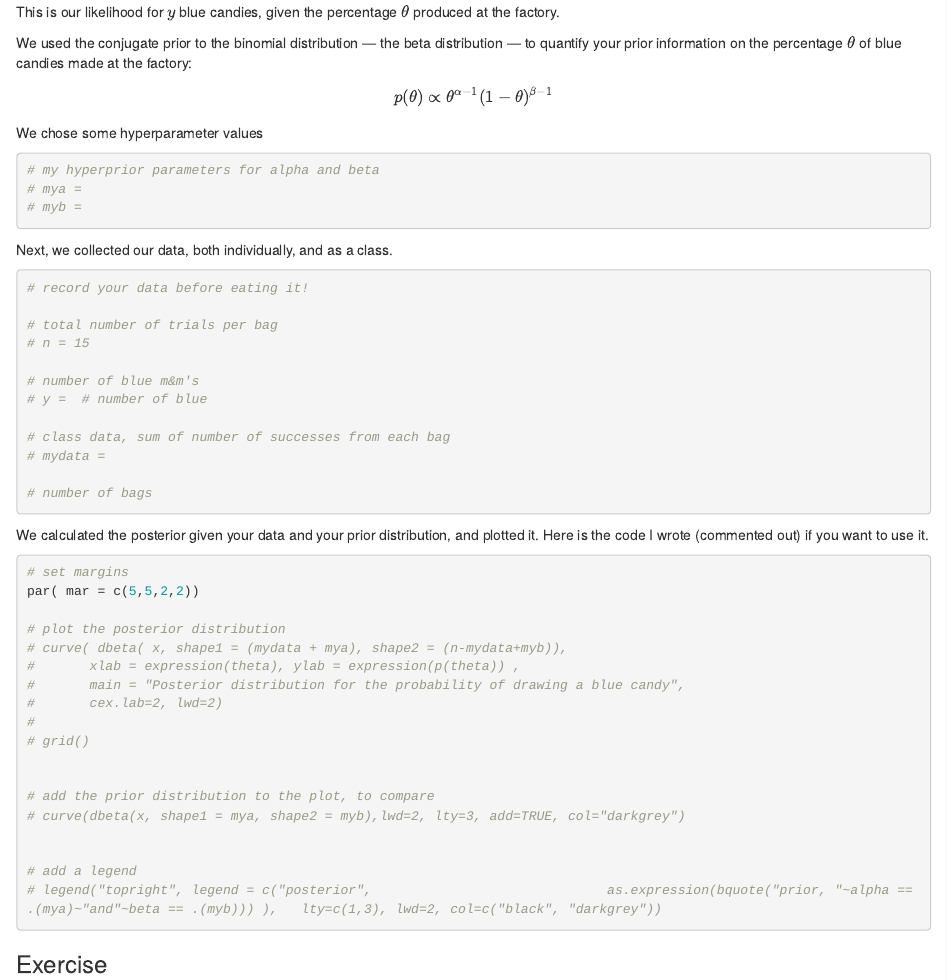
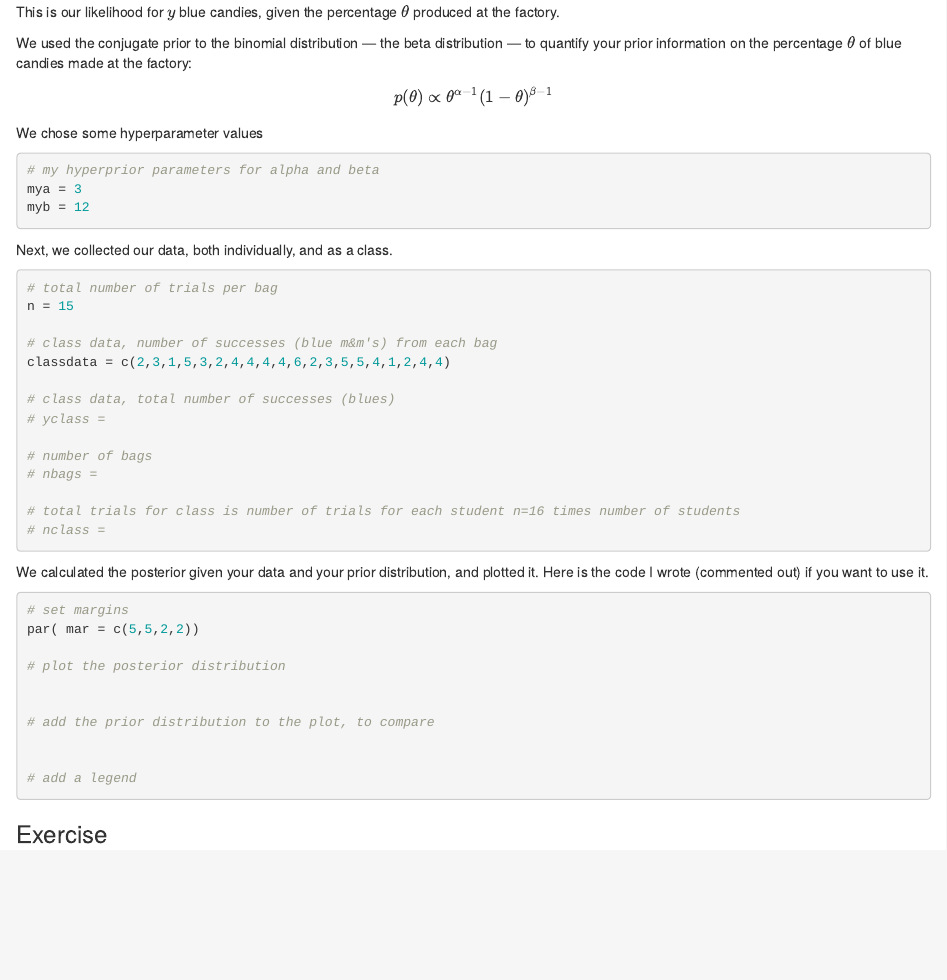
Before and after one commit to gweneadie/UTSSRP2025, an R Markdown document (2025-06-11_Exercise_posterior-predictive-check_TEMPLATE.Rmd): the page in a window 1100 px wide, from 390 px down. The pictures show the output file 2025-06-11_Exercise_posterior-predictive-check_TEMPLATE.html that the author committed with the source, opened offline.

Commit message:
updated with class data from Monday

````diff
--- a/2025-06-11_Exercise_posterior-predictive-check_TEMPLATE.Rmd
+++ b/2025-06-11_Exercise_posterior-predictive-check_TEMPLATE.Rmd
@@ -25,25 +25,26 @@ $$p(\theta) \propto \theta^{\alpha-1}(1-\theta)^{\beta-1}$$
 We chose some hyperparameter values
 ```{r}
 # my hyperprior parameters for alpha and beta
-# mya =
-# myb =
+mya = 3
+myb = 12
 ```
 
 Next, we collected our data, both individually, and as a class.
 ```{r}
-# record your data before eating it!
+# total number of trials per bag
+n = 15
 
-# total number of trials per bag
-# n = 15
+# class data, number of successes (blue m&m's) from each bag
+classdata = c(2,3,1,5,3,2,4,4,4,4,6,2,3,5,5,4,1,2,4,4)
 
-# number of blue m&m's
-# y =  # number of blue
-
-# class data, sum of number of successes from each bag
-# mydata =
+# class data, total number of successes (blues)
+# yclass =
 
 # number of bags
+# nbags =
 
+# total trials for class is number of trials for each student n=16 times number of students
+# nclass =
 ```
 
 
@@ -53,20 +54,13 @@ We calculated the posterior given your data and your prior distribution, and plo
 par( mar = c(5,5,2,2))
 
 # plot the posterior distribution
-# curve( dbeta( x, shape1 = (mydata + mya), shape2 = (n-mydata+myb)),
-#       xlab = expression(theta), ylab = expression(p(theta)) ,
-#       main = "Posterior distribution for the probability of drawing a blue candy",
-#       cex.lab=2, lwd=2)
-#
-# grid()
 
 
 # add the prior distribution to the plot, to compare
-# curve(dbeta(x, shape1 = mya, shape2 = myb),lwd=2, lty=3, add=TRUE, col="darkgrey")
 
 
 # add a legend
-# legend("topright", legend = c("posterior",                              as.expression(bquote("prior, "~alpha == .(mya)~"and"~beta == .(myb))) ),   lty=c(1,3), lwd=2, col=c("black", "darkgrey"))
+
 ```
 
 ### Exercise
````
Also changed, not shown: 2025-06-11_Exercise_posterior-predictive-check_TEMPLATE.html.
